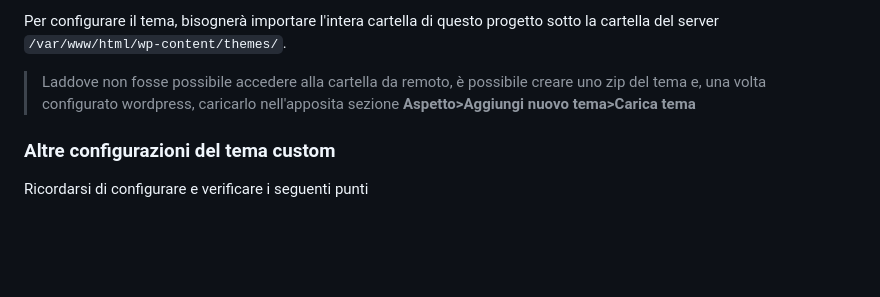
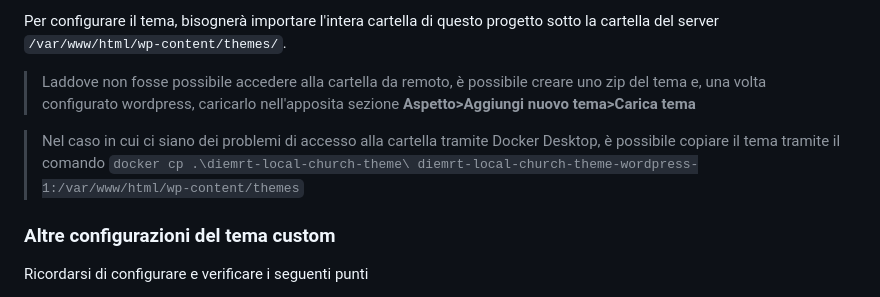
Before and after one commit to diemrt/diemrt-local-church-theme, a Markdown page: README.md, the part around the change. Drawn GitHub-style; blank space fills up the shorter version.

```diff
--- a/README.md
+++ b/README.md
@@ -9,6 +9,8 @@ Una volta scaricato, è possibile testare il tema usando un'istanza locale di wo
 Per configurare il tema, bisognerà importare l'intera cartella di questo progetto sotto la cartella del server `/var/www/html/wp-content/themes/`.
 
 > Laddove non fosse possibile accedere alla cartella da remoto, è possibile creare uno zip del tema e, una volta configurato wordpress, caricarlo nell'apposita sezione **Aspetto>Aggiungi nuovo tema>Carica tema**
+
+> Nel caso in cui ci siano dei problemi di accesso alla cartella tramite Docker Desktop, è possibile copiare il tema tramite il comando `docker cp .\diemrt-local-church-theme\ diemrt-local-church-theme-wordpress-1:/var/www/html/wp-content/themes`
 
 ### Altre configurazioni del tema custom
 
```
